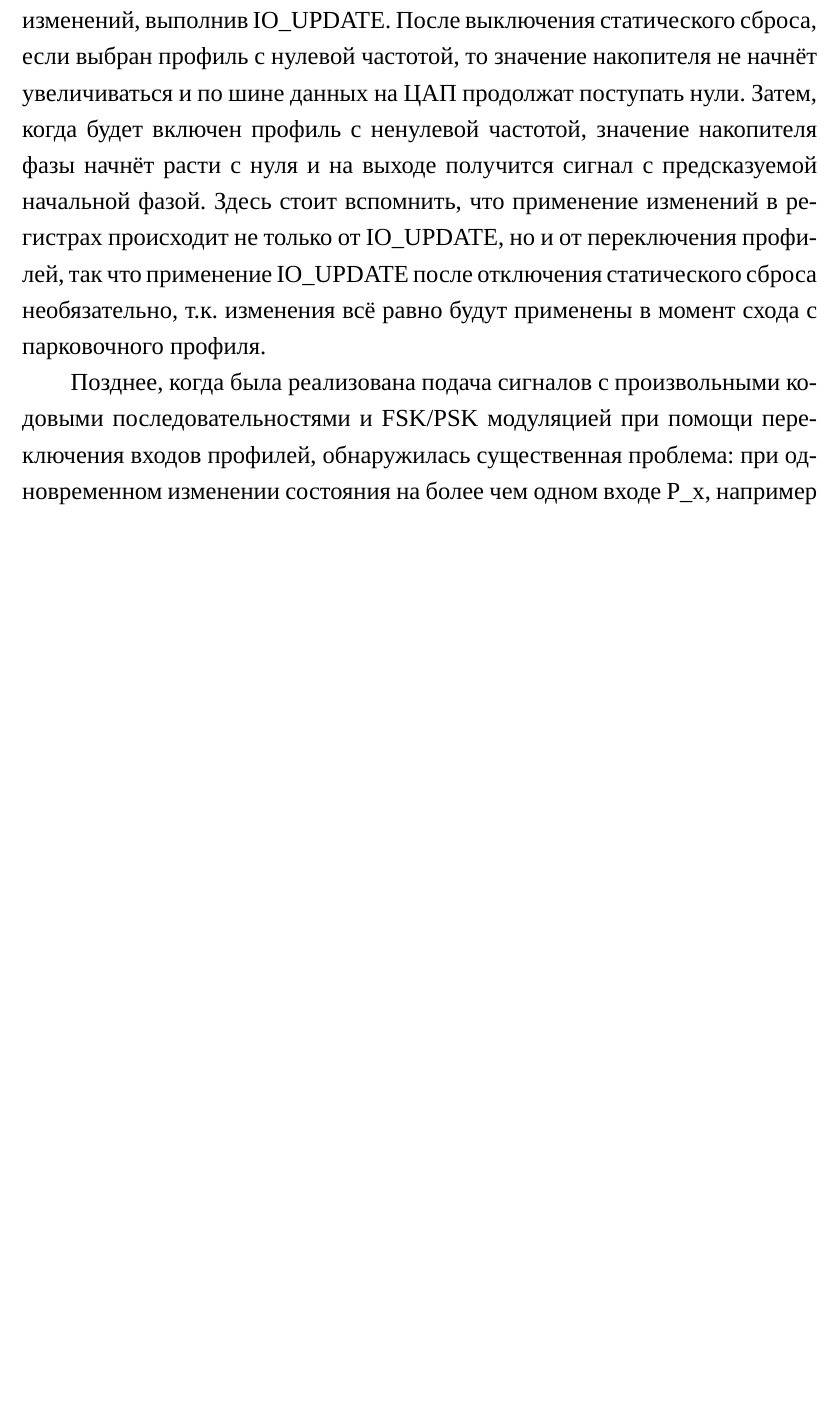
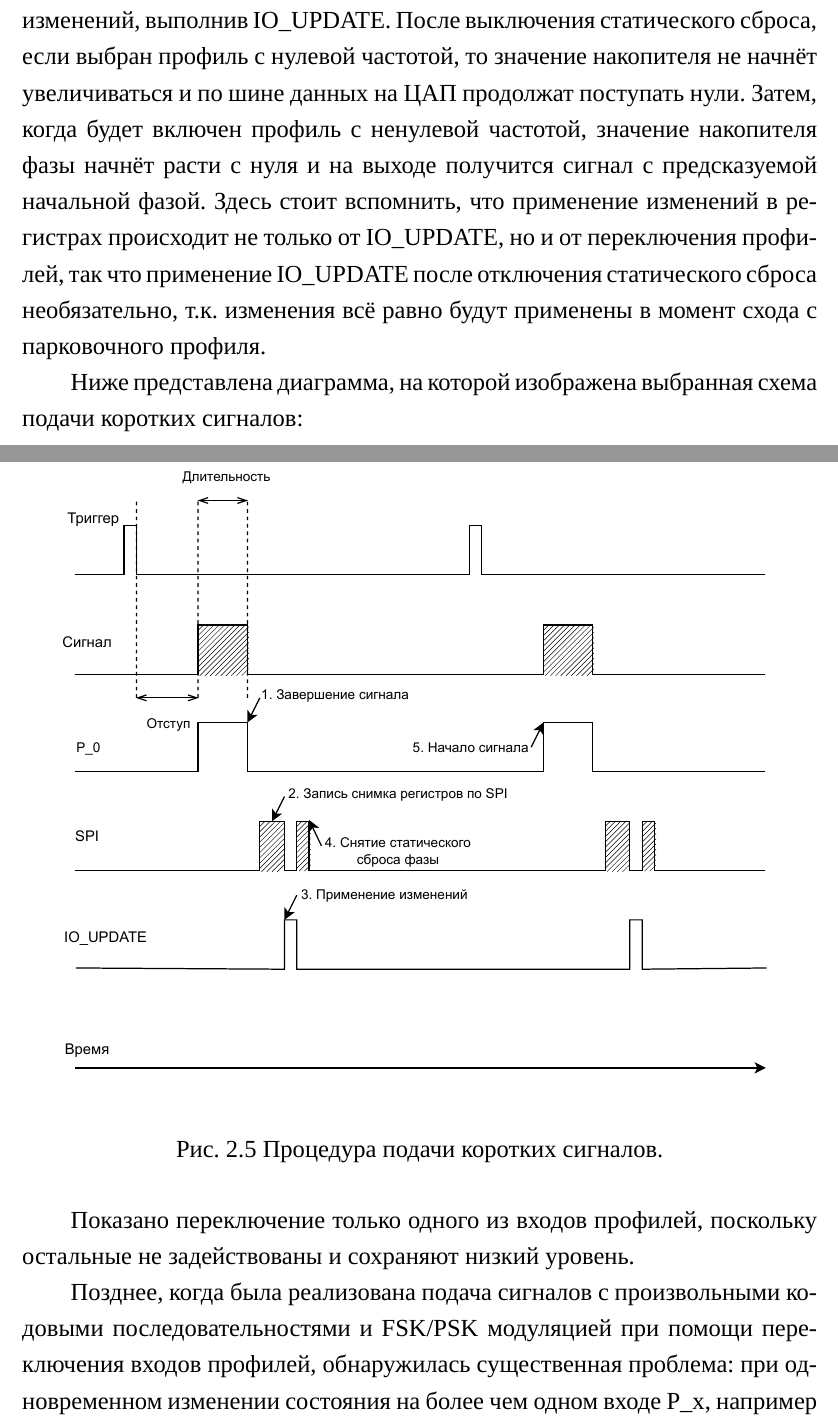
Before and after one commit to AXKuhta/term_paper, a LaTeX problem sheet (Example.tex): part of page 22 of 37 before the commit and two parts of pages 22 and 23 of 39 after it, the two joined at a grey line, cut so that both start at the same text, the shorter picture padded with empty space. Compiled offline with XeLaTeX.

Commit message:
Detailed timing diagram

```diff
--- a/Example.tex
+++ b/Example.tex
@@ -376,3 +376,14 @@ IO\_RESET & Высокий уровень на этом входе отменя
 Тем не менее, проблему с непредсказуемой начальной фазой можно исправить. Как уже упоминалось ранее, у синтезатора присутствует возможность статического сброса накопителя фазы, когда его значение удерживается на нуле. На самом деле, существует два способа сбросить накопленную фазу: статический сброс, который переключается битом \textenglish{Clear phase accumulator} в регистрах, и сброс при переключении профилей, который переключается битом Autoclear phase accumulator. В случае со сбросом по переключению профиля механизм работы достаточно понятен: при каждом изменении состояния входов профилей, фаза сбрасывается. Для сигналов, в которых отсутствует модуляция при помощи профилей, можно без опаски использовать этот способ сброса фазы, так как профиль будет переключаться только в начале и в конце сигнала, и никогда не будет переключаться посередине. Если же используется модуляция при помощи профилей, то использование Autoclear phase accumulator приведёт к сбросу фазы в моменты смены элементов кода, создавая разрывы в сигнале, а в случае с PSK модуляцией вообще затруднит использование, т.к. этот вид модуляции полагается на сдвиг фазы относительно предыдущего значения, а не переход на абсолютное значение. В этом случае лучше подойдёт статический сброс фазы, принцип работы которого несколько сложнее: при включении бита Clear phase accumulator, накопитель фазы принудительно удерживается в сброшенном состоянии, т.е. всегда равен нулю и не увеличивается.
 
 Чтобы начать подачу сигнала из этого состояния, нужно выключить статический сброс до начала подачи следующего сигнала и вызвать применение изменений, выполнив IO\_UPDATE. После выключения статического сброса, если выбран профиль с нулевой частотой, то значение накопителя не начнёт увеличиваться и по шине данных на ЦАП продолжат поступать нули. Затем, когда будет включен профиль с ненулевой частотой, значение накопителя фазы начнёт расти с нуля и на выходе получится сигнал с предсказуемой начальной фазой. Здесь стоит вспомнить, что применение изменений в регистрах происходит не только от IO\_UPDATE, но и от переключения профилей, так что применение IO\_UPDATE после отключения статического сброса необязательно, т.к. изменения всё равно будут применены в момент схода с парковочного профиля.
+
+Ниже представлена диаграмма, на которой изображена выбранная схема подачи коротких сигналов:
+
+%
+% Процедура подачи коротких сигналов.
+%
+\begin{gostfigure}
+\begin{figure}[H]
+\centering
+\includegraphics{data/detailed_timing_diagram.drawio.pdf}
+\caption{Процедура подачи коротких сигналов.}
@@ -379,3 +394,4 @@ IO\_RESET & Высокий уровень на этом входе отменя
+Показано переключение только одного из входов профилей, поскольку остальные не задействованы и сохраняют низкий уровень.
 
 Позднее, когда была реализована подача сигналов с произвольными кодовыми последовательностями и FSK/PSK модуляцией при помощи переключения входов профилей, обнаружилась существенная проблема: при одновременном изменении состояния на более чем одном входе P\_x, например при одновременном выставлении высокого уровня на P\_0 и P\_1, синтезатор может выбрать неправильный профиль: несмотря на то, что был выбран профиль 3, с некоторой вероятностью может быть включен как профиль 3, так и профиль 1 либо профиль 2. Точная причина такого поведения не ясна, но скорее всего дело в отсутствии синхронизации переключения профиля относительно тактового сигнала SYNC\_CLK, который внутренне отвечает за опрос всех интерфейсов синтезатора. В даташите явно указано, что уровни на входах профилей должны быть установлены не менее чем за 1.75 нс до фронта SYNC\_CLK, но в текущей реализации это требование не соблюдено и уровни на входах профилей устанавливаются в совершенно произвольные моменты времени относительно SYNC\_CLK. В результате, синтезатор правильно воспринимает только изменение состояния одного входа профилей за один период SYNC\_CLK. Было решено оставить всё так, поскольку это не препятствует реализации подачи сигналов без модуляции или с простой модуляцией, где не требуется переключать более одного входа профилей за раз, например в BPSK.
 
```
Also changed, not shown: data/detailed_timing_diagram.drawio.pdf (added), Example.tex (6 more changed lines).
